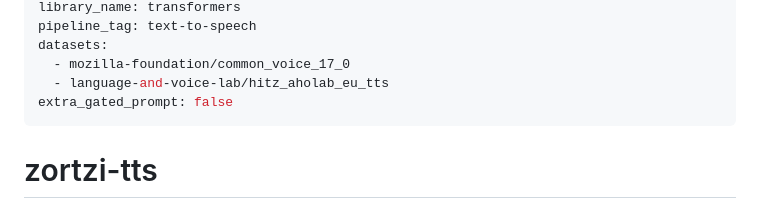
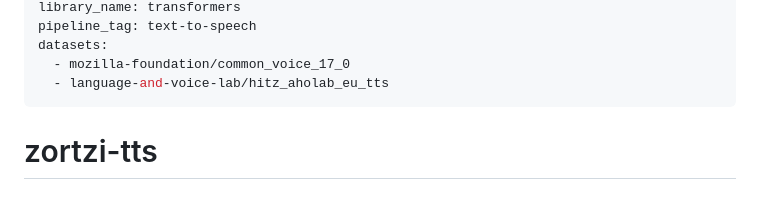
Before and after one commit to itzune/zortzi-tts, a Markdown page: hf/pytorch/README.md, the part around the change. GitHub-like rendering.

```diff
--- a/hf/pytorch/README.md
+++ b/hf/pytorch/README.md
@@ -16,7 +16,6 @@ pipeline_tag: text-to-speech
 datasets:
   - mozilla-foundation/common_voice_17_0
   - language-and-voice-lab/hitz_aholab_eu_tts
-extra_gated_prompt: false
 ---
 
 # zortzi-tts
```
Also changed, not shown: hf/onnx/README.md (+0 -2 lines).
